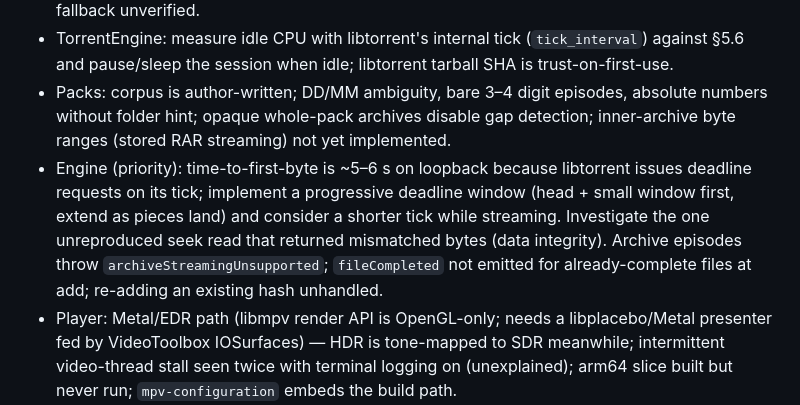
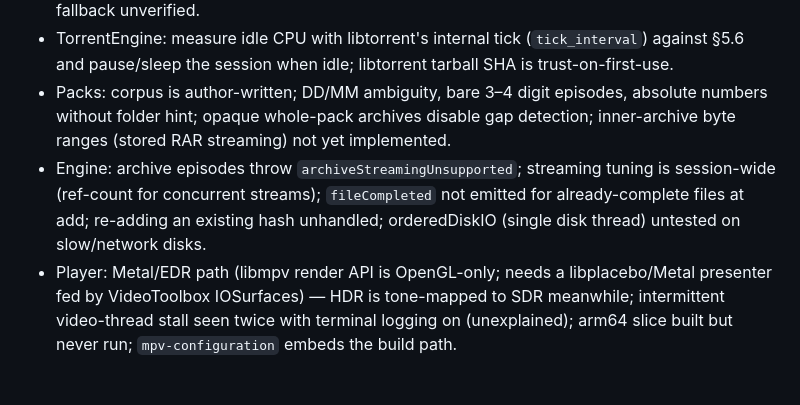
Before and after one commit to danskullz/tv, a Markdown page: PLAN.md, the part around the change. Drawn GitHub-style; blank space fills up the shorter version.

Commit message:
Plan: engine integrity + latency follow-ups resolved
Co-Authored-By: Claude Opus 5.5 <noreply@anthropic.com>

```diff
--- a/PLAN.md
+++ b/PLAN.md
@@ -35,7 +35,7 @@ Execution tracker for [SCOPE.md](SCOPE.md) §10. Each item is a workstream owned
 - UI: `-initialDetail` launch hook doesn't sync sidebar selection; Discover/Calendar placeholders; settings don't persist; no UI-model tests (FuzzyIndex, Formatters); macOS 15 fallback unverified.
 - TorrentEngine: measure idle CPU with libtorrent's internal tick (`tick_interval`) against §5.6 and pause/sleep the session when idle; libtorrent tarball SHA is trust-on-first-use.
 - Packs: corpus is author-written; DD/MM ambiguity, bare 3–4 digit episodes, absolute numbers without folder hint; opaque whole-pack archives disable gap detection; inner-archive byte ranges (stored RAR streaming) not yet implemented.
-- Engine (priority): time-to-first-byte is ~5–6 s on loopback because libtorrent issues deadline requests on its tick; implement a progressive deadline window (head + small window first, extend as pieces land) and consider a shorter tick while streaming. Investigate the one unreproduced seek read that returned mismatched bytes (data integrity). Archive episodes throw `archiveStreamingUnsupported`; `fileCompleted` not emitted for already-complete files at add; re-adding an existing hash unhandled.
+- Engine: archive episodes throw `archiveStreamingUnsupported`; streaming tuning is session-wide (ref-count for concurrent streams); `fileCompleted` not emitted for already-complete files at add; re-adding an existing hash unhandled; orderedDiskIO (single disk thread) untested on slow/network disks.
 - Player: Metal/EDR path (libmpv render API is OpenGL-only; needs a libplacebo/Metal presenter fed by VideoToolbox IOSurfaces) — HDR is tone-mapped to SDR meanwhile; intermittent video-thread stall seen twice with terminal logging on (unexplained); arm64 slice built but never run; `mpv-configuration` embeds the build path.
 - Release/legal (before public release): hardened-runtime library validation vs LGPL relinking (recommend documenting re-sign over disabling library validation); mirror the 8 LGPL source tarballs as release assets; EULA reverse-engineering clause; Acknowledgements screen (FreeType credit). See docs/licenses.md.
 - Quality: persisting `QualityProfileConfig` flattens quality groups (needs a JSON column/repository — data loss otherwise); general-regex custom formats cost ~1.5–3 µs/candidate each (500 candidates ~5–7 ms) — add literal prefilters; stored vs compressed RAR needs torrent metadata; streamability weights need tuning against real swarms; parser doesn't flag `-Sample` suffix.
```
